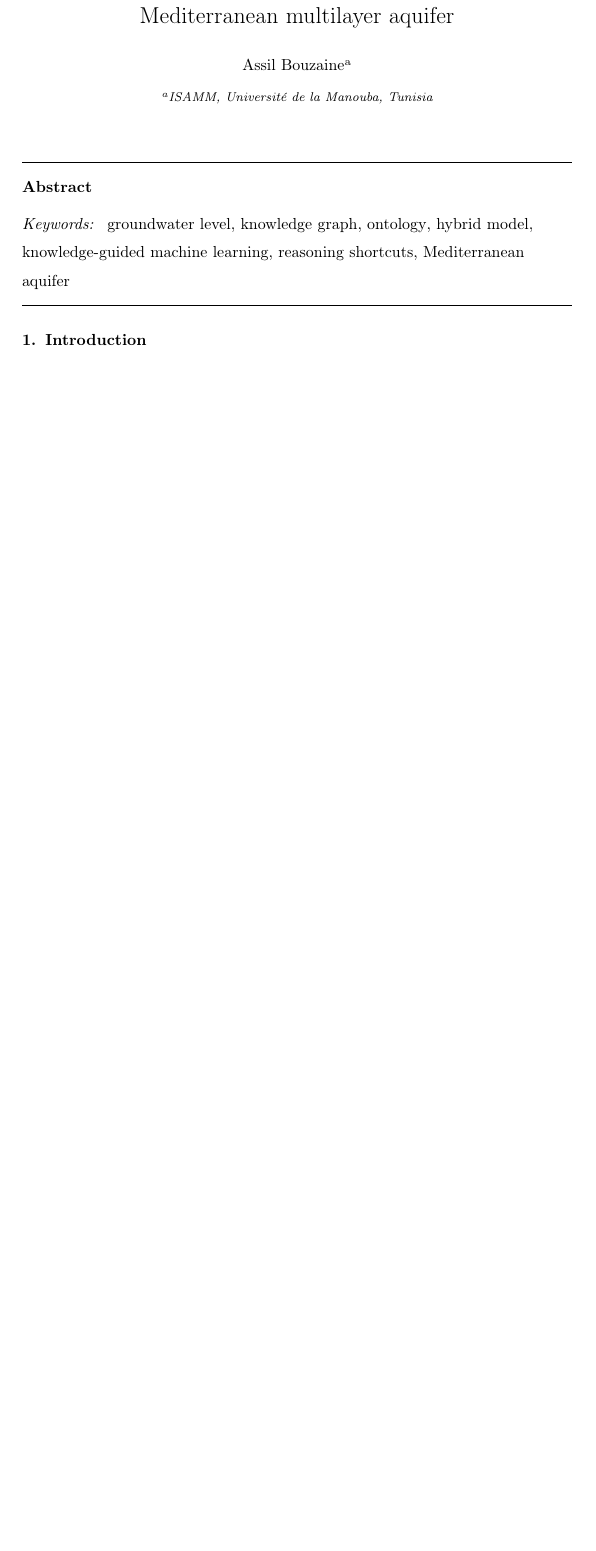
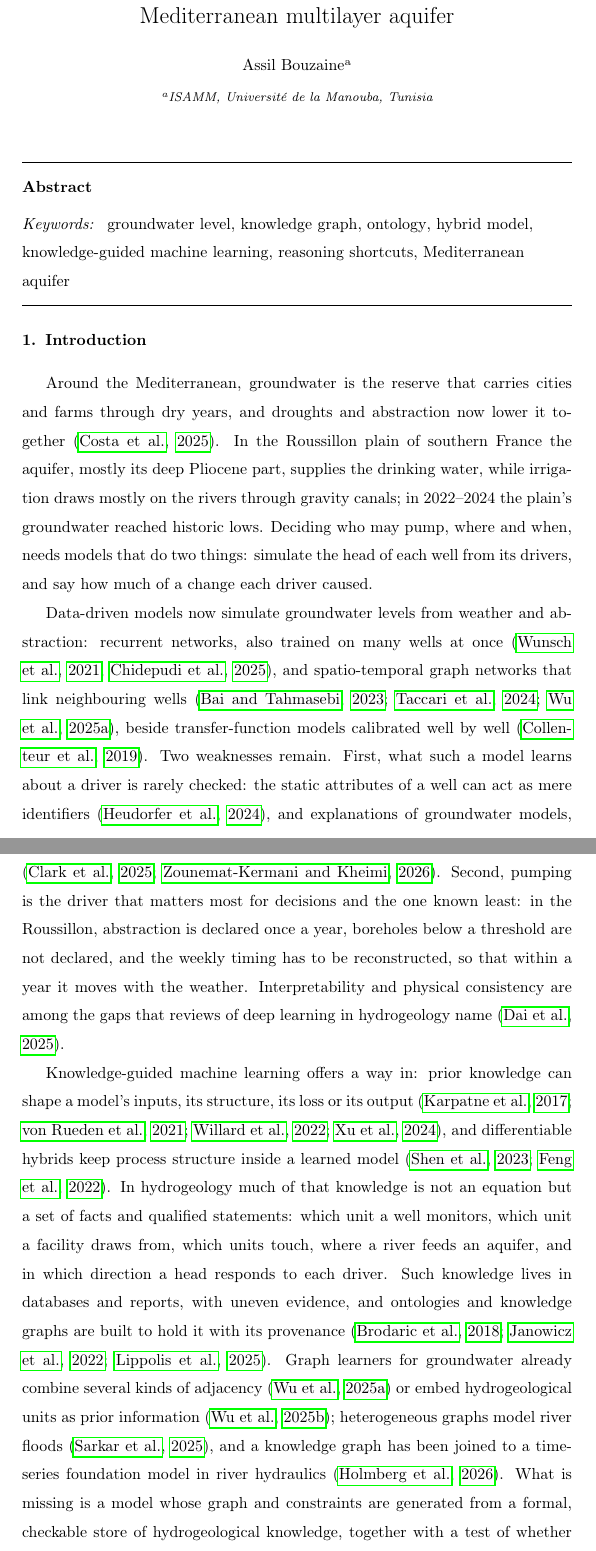
Before and after one commit to assil-bouzaine/Master_2026, a LaTeX paper (paper/main.tex, which reads paper/sections/introduction.tex): part of page 1 of 28 before the commit and two parts of pages 1 and 2 of 34 after it, the two joined at a grey line, cut so that both start at the same text, the shorter picture padded with empty space. Compiled offline with pdfLaTeX.

Commit message:
Paper section 1, the introduction (draft)
The stakes (Mediterranean groundwater, the Roussillon's drinking water on the Pliocene, the
2022-2024 lows), what data-driven groundwater models do and the two weaknesses (unchecked use of a
driver, static attributes as identifiers, pumping known least: annual declarations, undeclared
boreholes, reconstructed timing that moves with the weather), knowledge-guided ML and why
hydrogeological knowledge fits a knowledge graph, the closest work (multiple adjacencies, units as
prior information, heterogeneous flood graphs, a KG with a foundation model in river hydraulics),
right for the right reasons / reasoning shortcuts / faithfulness, the umbrella question, RQ1-RQ4
and four contributions. Every claim checked against the reading-list notes (three wordings fixed
before this commit); the results paragraph waits for Phase 4.

Co-Authored-By: Claude Opus 5.5 <noreply@anthropic.com>

```diff
--- a/paper/sections/introduction.tex
+++ b/paper/sections/introduction.tex
@@ -1,10 +1,40 @@
-% Sources: CLAUDE.md §1a, §3 “Research framing”; docs/analysis_plan.md §10, §12.
-\section{Introduction}
-% TODO: the use conflict on the Roussillon Pliocene (drinking water against agriculture) and the
-% 2022–2025 drought.
-% TODO: data-driven groundwater-level simulation; static attributes as identifiers.
-% TODO: knowledge-guided ML: graphs, constraints, shortcuts.
-% TODO: gap: knowledge enters as features or as a graph, but whether the model uses it for the
-% right reasons is not tested, and the value of the knowledge is not separated from the value of
-% the ontology.
-% TODO: umbrella question and RQ1–RQ4 (CLAUDE.md §1a); contributions (four bullets).
+% Sources: CLAUDE.md §1a, §3 "Research framing"; docs/analysis_plan.md §10, §12; docs/literature/reading_list.md
+% (verdicts and notes of every reference cited here). Draft of 2026-11-20: the results paragraph waits for
+% Phase 4; the contributions follow the umbrella question decided on 2026-10-23.
+\section{Introduction}\label{sec:intro}
+
+Around the Mediterranean, groundwater is the reserve that carries cities and farms through dry
+years, and droughts and abstraction now lower it together \citep{Costa2025Five}. In the Roussillon
+plain of southern France the aquifer, mostly its deep Pliocene part, supplies the drinking water,
+while irrigation draws mostly on the rivers through gravity canals; in 2022--2024 the plain's
+groundwater reached historic lows. Deciding who may pump, where and when, needs models that do two things:
+simulate the head of each well from its drivers, and say how much of a change each driver caused.
+
+Data-driven models now simulate groundwater levels from weather and abstraction: recurrent networks,
+also trained on many wells at once \citep{Wunsch2021Groundwater,Chidepudi2025Training}, and
+spatio-temporal graph networks that link neighbouring wells
+\citep{Bai2023Graph,Taccari2024Spatial,Wu2025Forecasting}, beside transfer-function models
+calibrated well by well \citep{Collenteur2019Pastas}. Two weaknesses remain. First,
+what such a model learns about a driver is rarely checked: the static attributes of a well can act as
+mere identifiers \citep{Heudorfer2024On}, and explanations of groundwater models, mostly by feature
+attribution, are rarely confronted with physical knowledge \citep{Clark2025Explainable,
+Zounematkermani2026Explainable}. Second, pumping is the driver that matters most for decisions and
+the one known least: in the Roussillon, abstraction is declared once a year, boreholes below a
+threshold are not declared, and the weekly timing has to be reconstructed, so that within a year it
+moves with the weather. Interpretability and physical consistency are among the gaps that reviews
+of deep learning in hydrogeology name \citep{Dai2025Incorporating}.
+
+Knowledge-guided machine learning offers a way in: prior knowledge can shape a model's inputs, its
+structure, its loss or its output \citep{Karpatne2017Theorya,Vonrueden2021Informeda,
+Willard2022Integrating,Xu2024Physics}, and differentiable hybrids keep process structure inside a
+learned model \citep{Shen2023Differentiable,Feng2022Differentiable}. In hydrogeology much of that
+knowledge is not an equation but a set of facts and qualified statements: which unit a well
+monitors, which unit a facility draws from, which units touch, where a river feeds an aquifer, and
+in which direction a head responds to each driver. Such knowledge lives in databases and reports,
+with uneven evidence, and ontologies and knowledge graphs are built to hold it with its provenance
+\citep{Brodaric2018Enabling,Janowicz2022Know,Lippolis2025The}. Graph learners for groundwater already
+combine several kinds of adjacency \citep{Wu2025Forecasting} or embed hydrogeological units as prior
+information \citep{Wu2025Graph}; heterogeneous graphs model river floods \citep{Sarkar2025Hydrogat},
+and a knowledge graph has been joined to a time-series foundation model in river hydraulics
+\citep{Holmberg2026Knowledge}. What is missing is a model whose graph and constraints are generated
+from a formal, checkable store of hydrogeological knowledge, together with a test of whether the
```
Also changed, not shown: paper/sections/introduction.tex (36 more changed lines).
